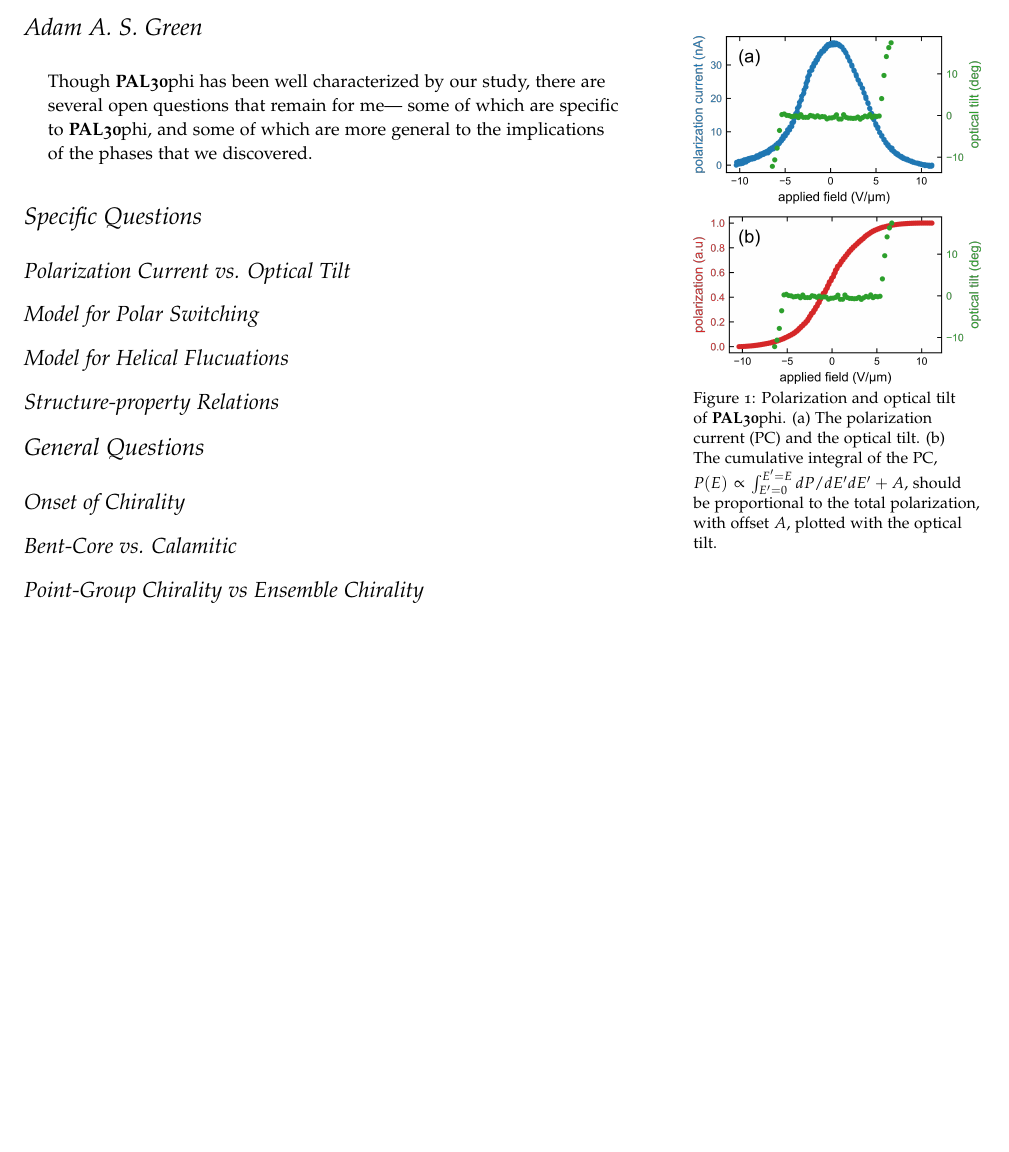
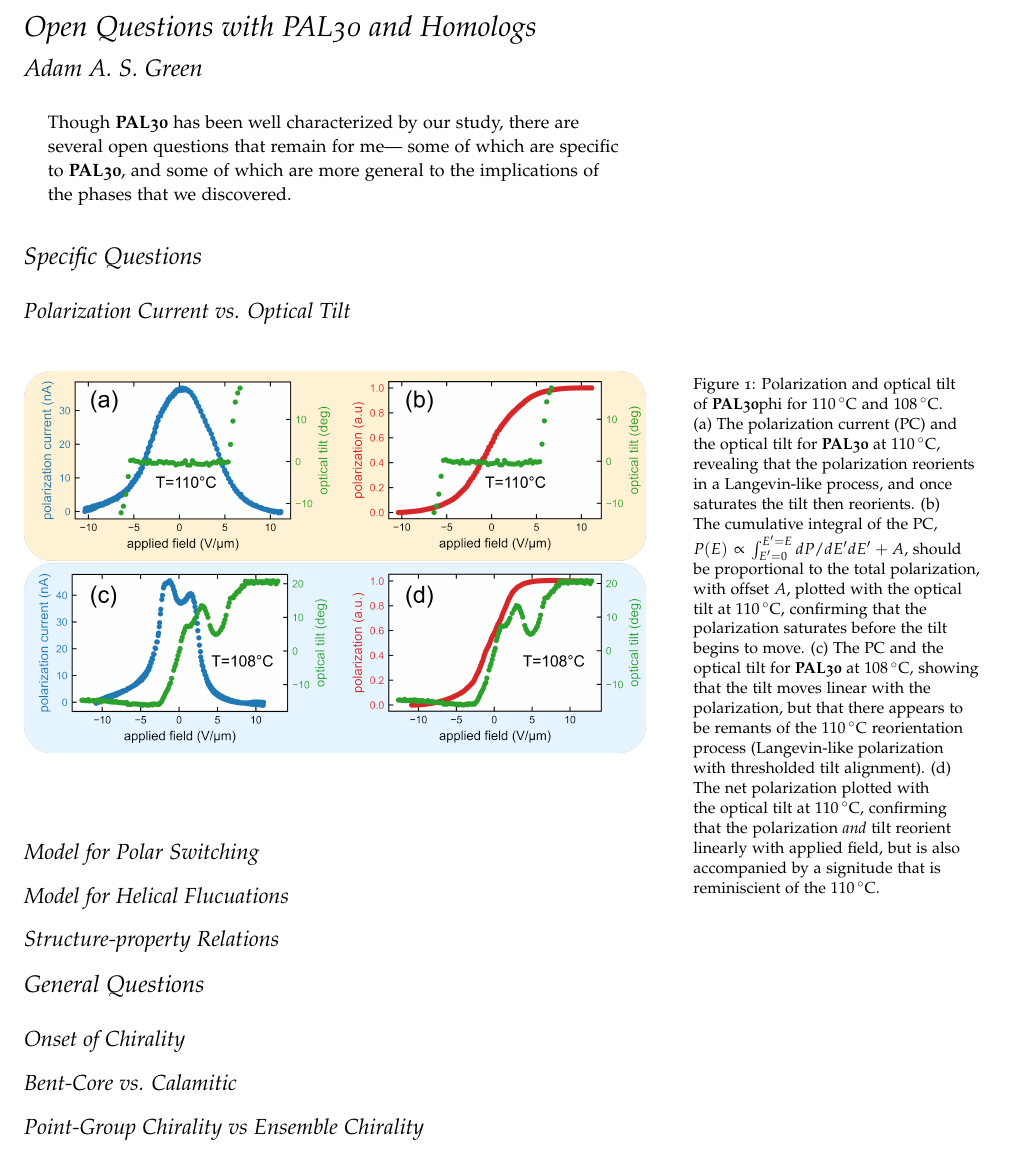
Before and after one commit to aasgreen/memo, a LaTeX document (achiralHelix/listOfInterestPAL30/13-02-2019.tex): part of the page, cut at the place of the change, the shorter picture padded with empty space. Compiled offline with pdfLaTeX.

Commit message:
added updated figure to memo

```diff
--- a/achiralHelix/listOfInterestPAL30/13-02-2019.tex
+++ b/achiralHelix/listOfInterestPAL30/13-02-2019.tex
@@ -9,7 +9,7 @@
 
 %use si units
 \usepackage{siunitx}
-\title{}
+\title{Open Questions with PAL30 and Homologs}
 \author{Adam A. S. Green}
 \date{}
 
@@ -53,8 +53,8 @@
 
 \begin{abstract}
 \noindent
-Though \nfour{phi} has been well characterized by our study, there are several
-open questions that remain for me--- some of which are specific to \nfour{phi},
+Though \nfour{} has been well characterized by our study, there are several
+open questions that remain for me--- some of which are specific to \nfour{},
 and some of which are more general to the implications of the phases that we
 discovered.
 \end{abstract}
@@ -62,14 +62,27 @@ discovered.
 \subsection{Polarization Current vs. Optical Tilt}
 %include this figure
 
-\begin{marginfigure}
-    \includegraphics[width=\linewidth]{./figs/PRCvsTilt/T110.png}
-    \caption{Polarization and optical tilt of \nfour{phi}. (a) The polarization
-        current (PC) and the optical tilt. (b) The cumulative integral of the PC,
+\begin{figure}
+    \includegraphics[width=\linewidth]{./figs/PRCvsTilt/PRCVtilt.png}
+    \caption{Polarization and optical tilt of \nfour{phi} for
+        \SI{110}{\degreeCelsius} and \SI{108}{\degreeCelsius}. (a) The polarization
+        current (PC) and the optical tilt for \nfour{} at
+        \SI{110}{\degreeCelsius}, revealing that the polarization reorients in
+        a Langevin-like process, and once saturates the tilt then reorients. (b) The cumulative integral of the PC,
         $P(E) \propto \int_{E'=0}^{E'=E}dP/dE' dE'+A$, should be proportional to
-        the total polarization, with offset $A$, plotted with the optical tilt.
+        the total polarization, with offset $A$, plotted with the optical tilt
+        at \SI{110}{\degreeCelsius}, confirming that the polarization saturates
+        before the tilt begins to move. (c) The PC and the optical tilt for \nfour{} at
+        \SI{108}{\degreeCelsius}, showing that the tilt moves linear with the
+        polarization, but that there appears to be remants of the
+        \SI{110}{\degreeCelsius} reorientation process (Langevin-like
+        polarization with thresholded tilt alignment). (d) The net polarization plotted with the optical tilt
+        at \SI{110}{\degreeCelsius}, confirming that the polarization
+        \textit{and} tilt reorient linearly with applied field, but is also
+        accompanied by a signitude that is reminiscient of the
+        \SI{110}{\degreeCelsius}.
     }
-\end{marginfigure}
+\end{figure}
 
 \subsection{Model for Polar Switching}
 \subsection{Model for Helical Flucuations}
```
Also changed, not shown: achiralHelix/listOfInterestPAL30/13-02-2019.pdf, achiralHelix/listOfInterestPAL30/figs/PRCvsTilt/PRCVtilt.png (added), achiralHelix/listOfInterestPAL30/figs/PRCvsTilt/PRCVtilt.svg (added), achiralHelix/listOfInterestPAL30/figs/PRCvsTilt/text8436.png (added), 2 other files.
